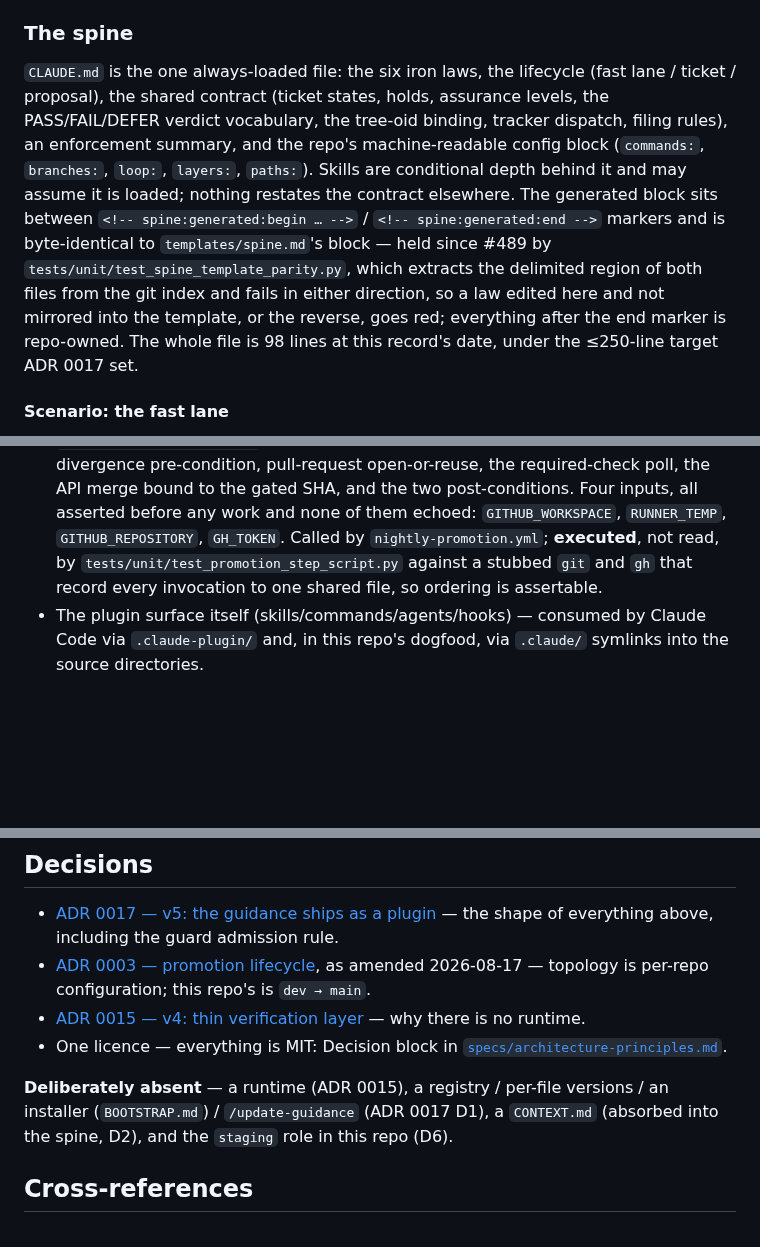
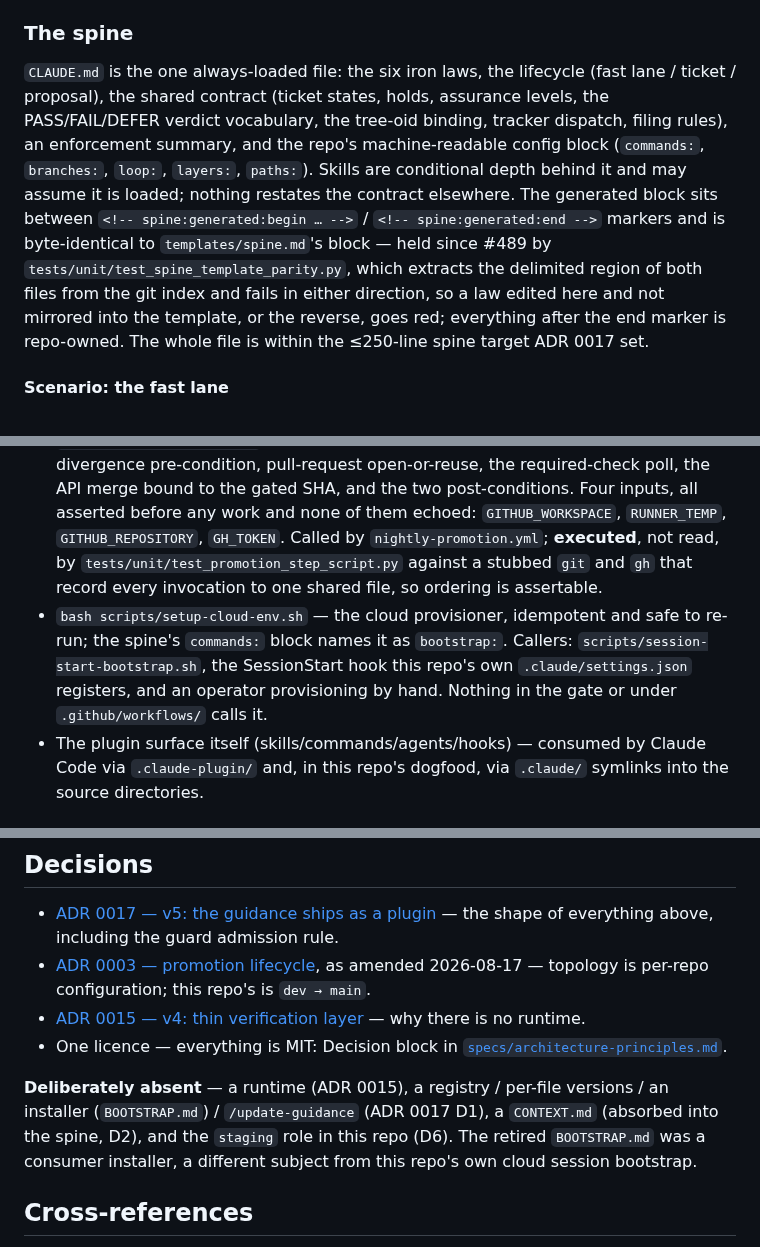
Before and after one commit to sluengen/harness, a Markdown page: specs/features/plugin-surface.md, 3 parts joined by grey strips. Drawn GitHub-style; blank space fills up the shorter version.

```diff
--- a/specs/features/plugin-surface.md
+++ b/specs/features/plugin-surface.md
@@ -28,7 +28,7 @@ The build/design/operate triad follows the how/what pattern (ADR 0017 D3): the s
 
 ### The spine
 
-`CLAUDE.md` is the one always-loaded file: the six iron laws, the lifecycle (fast lane / ticket / proposal), the shared contract (ticket states, holds, assurance levels, the PASS/FAIL/DEFER verdict vocabulary, the tree-oid binding, tracker dispatch, filing rules), an enforcement summary, and the repo's machine-readable config block (`commands:`, `branches:`, `loop:`, `layers:`, `paths:`). Skills are conditional depth behind it and may assume it is loaded; nothing restates the contract elsewhere. The generated block sits between `<!-- spine:generated:begin … -->` / `<!-- spine:generated:end -->` markers and is byte-identical to `templates/spine.md`'s block — held since #489 by `tests/unit/test_spine_template_parity.py`, which extracts the delimited region of both files from the git index and fails in either direction, so a law edited here and not mirrored into the template, or the reverse, goes red; everything after the end marker is repo-owned. The whole file is 98 lines at this record's date, under the ≤250-line target ADR 0017 set.
+`CLAUDE.md` is the one always-loaded file: the six iron laws, the lifecycle (fast lane / ticket / proposal), the shared contract (ticket states, holds, assurance levels, the PASS/FAIL/DEFER verdict vocabulary, the tree-oid binding, tracker dispatch, filing rules), an enforcement summary, and the repo's machine-readable config block (`commands:`, `branches:`, `loop:`, `layers:`, `paths:`). Skills are conditional depth behind it and may assume it is loaded; nothing restates the contract elsewhere. The generated block sits between `<!-- spine:generated:begin … -->` / `<!-- spine:generated:end -->` markers and is byte-identical to `templates/spine.md`'s block — held since #489 by `tests/unit/test_spine_template_parity.py`, which extracts the delimited region of both files from the git index and fails in either direction, so a law edited here and not mirrored into the template, or the reverse, goes red; everything after the end marker is repo-owned. The whole file is within the ≤250-line spine target ADR 0017 set.
 
 #### Scenario: the fast lane
 
@@ -96,6 +102,7 @@ No persistent state beyond the tree itself and the gate marker: one JSON file pe
 - `scripts/generate_codex_artifacts.py [--check] [--root]` — Codex compile / drift guard; called by `verify.sh` and at release.
 - `scripts/mutate.py check|run` — mutation instrument; usage in `CONTRIBUTING.md`.
 - `scripts/promotion-step.sh` — the nightly's whole logic: the gate, the content-divergence pre-condition, pull-request open-or-reuse, the required-check poll, the API merge bound to the gated SHA, and the two post-conditions. Four inputs, all asserted before any work and none of them echoed: `GITHUB_WORKSPACE`, `RUNNER_TEMP`, `GITHUB_REPOSITORY`, `GH_TOKEN`. Called by `nightly-promotion.yml`; **executed**, not read, by `tests/unit/test_promotion_step_script.py` against a stubbed `git` and `gh` that record every invocation to one shared file, so ordering is assertable.
+- `bash scripts/setup-cloud-env.sh` — the cloud provisioner, idempotent and safe to re-run; the spine's `commands:` block names it as `bootstrap:`. Callers: `scripts/session-start-bootstrap.sh`, the SessionStart hook this repo's own `.claude/settings.json` registers, and an operator provisioning by hand. Nothing in the gate or under `.github/workflows/` calls it.
 - The plugin surface itself (skills/commands/agents/hooks) — consumed by Claude Code via `.claude-plugin/` and, in this repo's dogfood, via `.claude/` symlinks into the source directories.
 
 ## Known limitations
@@ -119,7 +127,7 @@ No persistent state beyond the tree itself and the gate marker: one JSON file pe
 - [ADR 0015 — v4: thin verification layer](../decisions/0015-harness-v4-thin-verification-layer.md) — why there is no runtime.
 - One licence — everything is MIT: Decision block in [`specs/architecture-principles.md`](../architecture-principles.md).
 
-**Deliberately absent** — a runtime (ADR 0015), a registry / per-file versions / an installer (`BOOTSTRAP.md`) / `/update-guidance` (ADR 0017 D1), a `CONTEXT.md` (absorbed into the spine, D2), and the `staging` role in this repo (D6).
+**Deliberately absent** — a runtime (ADR 0015), a registry / per-file versions / an installer (`BOOTSTRAP.md`) / `/update-guidance` (ADR 0017 D1), a `CONTEXT.md` (absorbed into the spine, D2), and the `staging` role in this repo (D6). The retired `BOOTSTRAP.md` was a consumer installer, a different subject from this repo's own cloud session bootstrap.
 
 ## Cross-references
 
```
Also changed, not shown: other parts of specs/features/plugin-surface.md (+10 -3 lines), specs/architecture-principles.md (+1 -1 lines), specs/infrastructure.md (+1 -1 lines).
